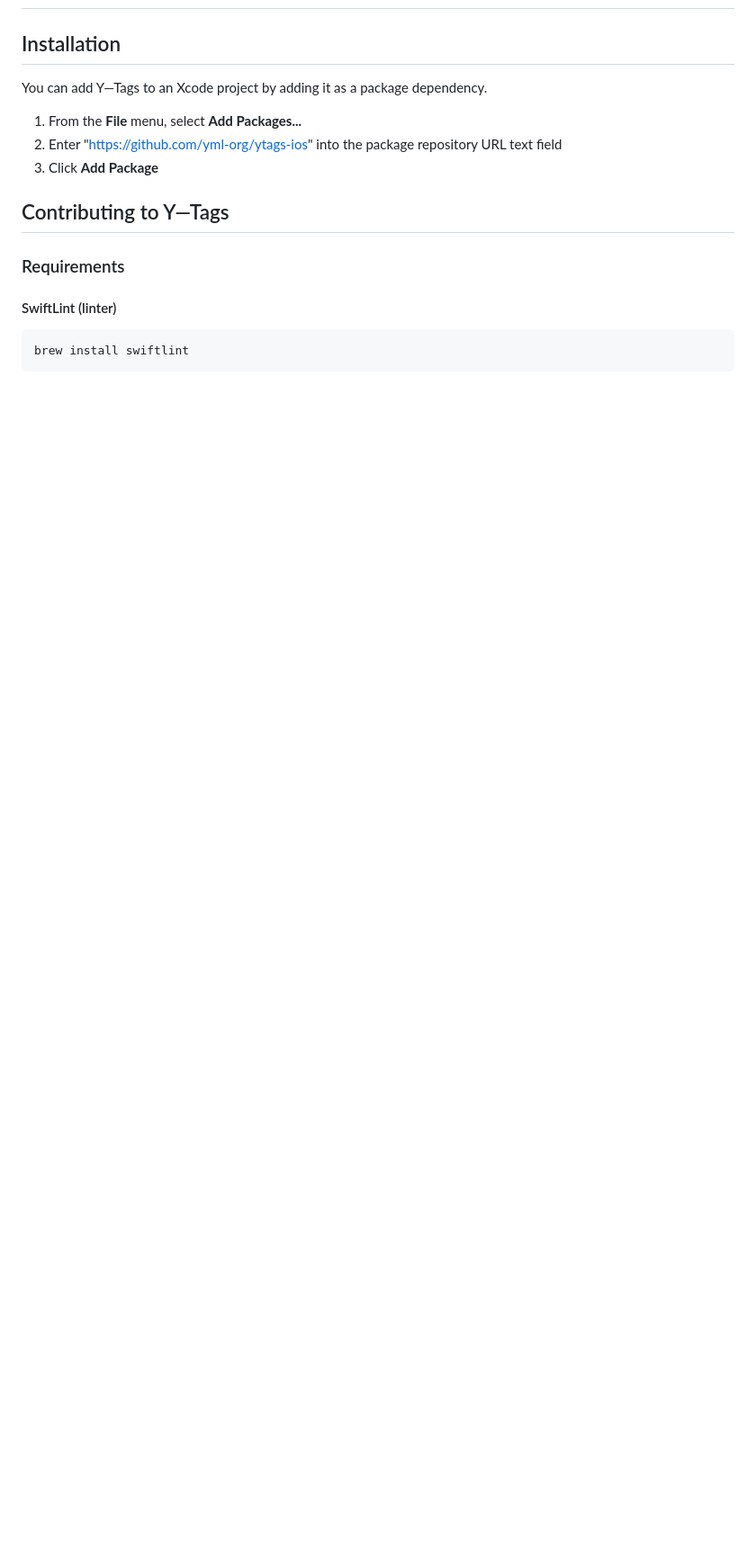
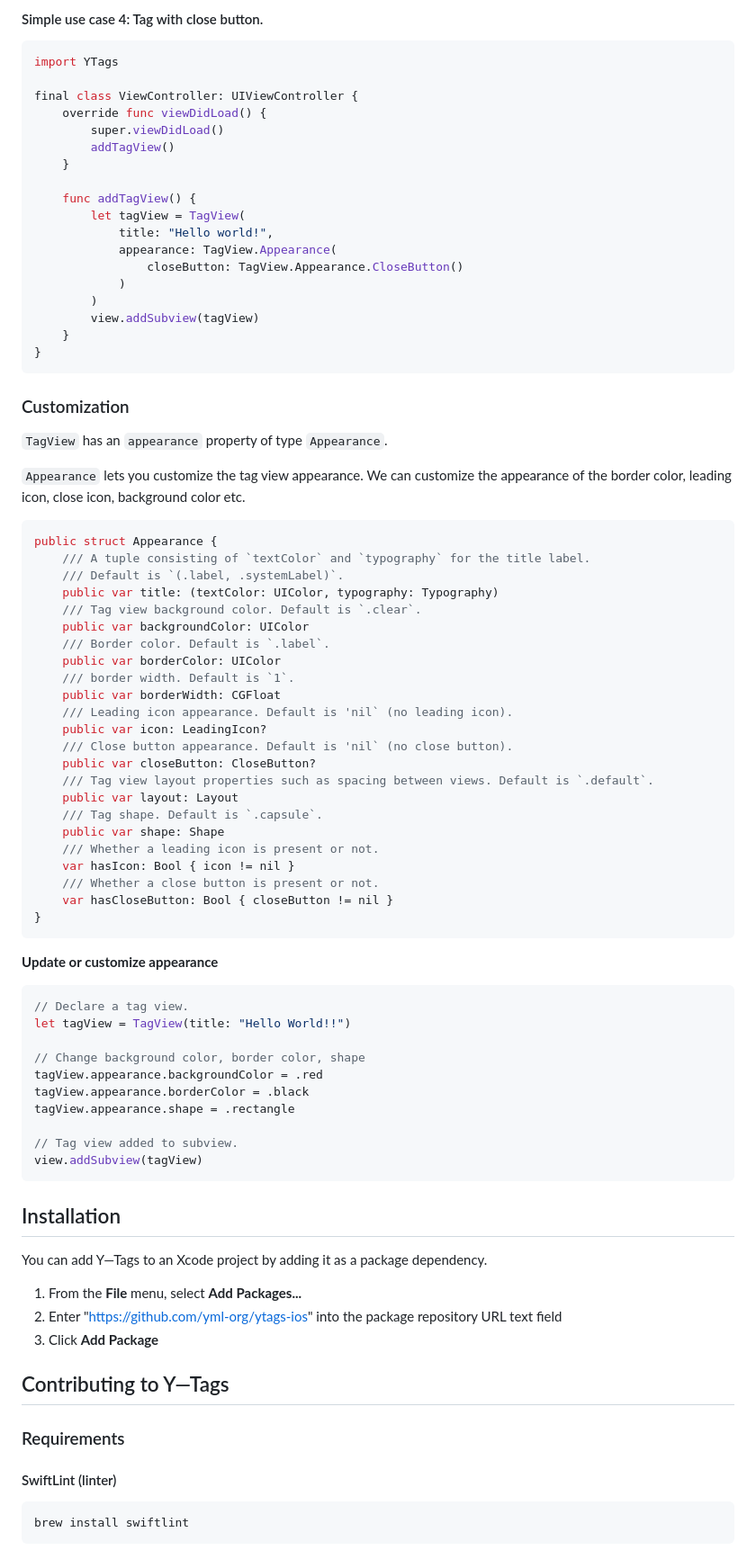
Before and after one commit to codeandtheory/ytags-ios, a Markdown page: README.md, the part around one of its changes. Shown at 90% size. Drawn GitHub-style; blank space fills up the shorter version.

````diff
--- a/README.md
+++ b/README.md
@@ -15,3 +93,71 @@ Usage
+#### Simple use case 4: Tag with close button.
+
+```swift
+import YTags
+
+final class ViewController: UIViewController {
+    override func viewDidLoad() {
+        super.viewDidLoad()
+        addTagView()
+    }
+
+    func addTagView() {
+        let tagView = TagView(
+            title: "Hello world!",
+            appearance: TagView.Appearance(
+                closeButton: TagView.Appearance.CloseButton()
+            )
+        )
+        view.addSubview(tagView)
+    }
+}
+```
+
+### Customization
+`TagView` has an `appearance` property of type `Appearance`.
+
+`Appearance` lets you customize the tag view appearance. We can customize the appearance of the border color, leading icon, close icon, background color etc.
+
+```swift
+public struct Appearance {
+    /// A tuple consisting of `textColor` and `typography` for the title label.
+    /// Default is `(.label, .systemLabel)`.
+    public var title: (textColor: UIColor, typography: Typography)
+    /// Tag view background color. Default is `.clear`.
+    public var backgroundColor: UIColor
+    /// Border color. Default is `.label`.
+    public var borderColor: UIColor
+    /// border width. Default is `1`.
+    public var borderWidth: CGFloat
+    /// Leading icon appearance. Default is 'nil` (no leading icon).
+    public var icon: LeadingIcon?
+    /// Close button appearance. Default is 'nil` (no close button).
+    public var closeButton: CloseButton?
+    /// Tag view layout properties such as spacing between views. Default is `.default`.
+    public var layout: Layout
+    /// Tag shape. Default is `.capsule`.
+    public var shape: Shape
+    /// Whether a leading icon is present or not.
+    var hasIcon: Bool { icon != nil }
+    /// Whether a close button is present or not.
+    var hasCloseButton: Bool { closeButton != nil }
+}
+```
+
+**Update or customize appearance**
+
+```swift
+// Declare a tag view.
+let tagView = TagView(title: "Hello World!!")
+
+// Change background color, border color, shape
+tagView.appearance.backgroundColor = .red
+tagView.appearance.borderColor = .black
+tagView.appearance.shape = .rectangle
+
+// Tag view added to subview.
+view.addSubview(tagView)
+```
 
 Installation
 ----------
````
Also changed, not shown: other parts of README.md (+78 -0 lines).
